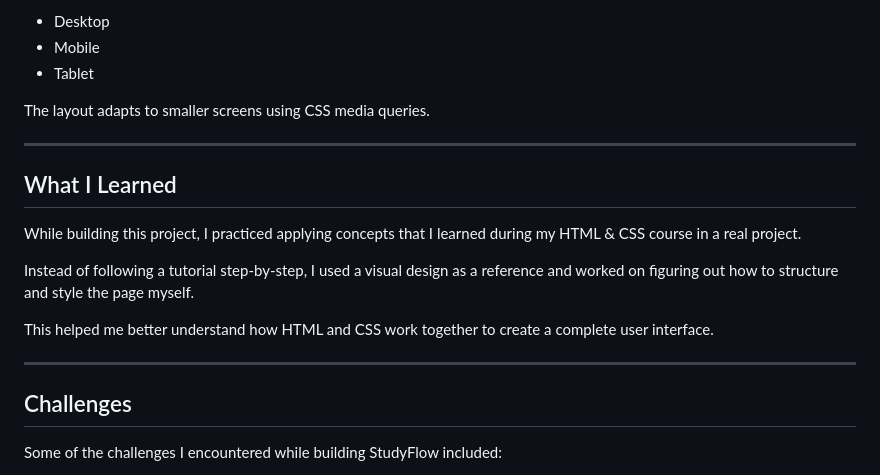
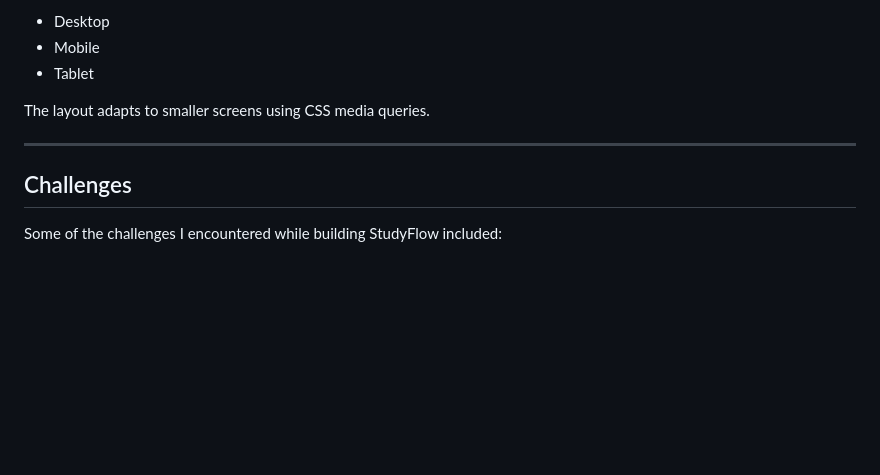
Before and after one commit to Ali1294-code/StudyFlow, a Markdown page: README.md, the part around the change. Drawn GitHub-style; blank space fills up the shorter version.

```diff
--- a/README.md
+++ b/README.md
@@ -84,16 +84,6 @@ The layout adapts to smaller screens using CSS media queries.
 
 ---
 
-## What I Learned
-
-While building this project, I practiced applying concepts that I learned during my HTML & CSS course in a real project.
-
-Instead of following a tutorial step-by-step, I used a visual design as a reference and worked on figuring out how to structure and style the page myself.
-
-This helped me better understand how HTML and CSS work together to create a complete user interface.
-
----
-
 ## Challenges
 
 Some of the challenges I encountered while building StudyFlow included:
```
